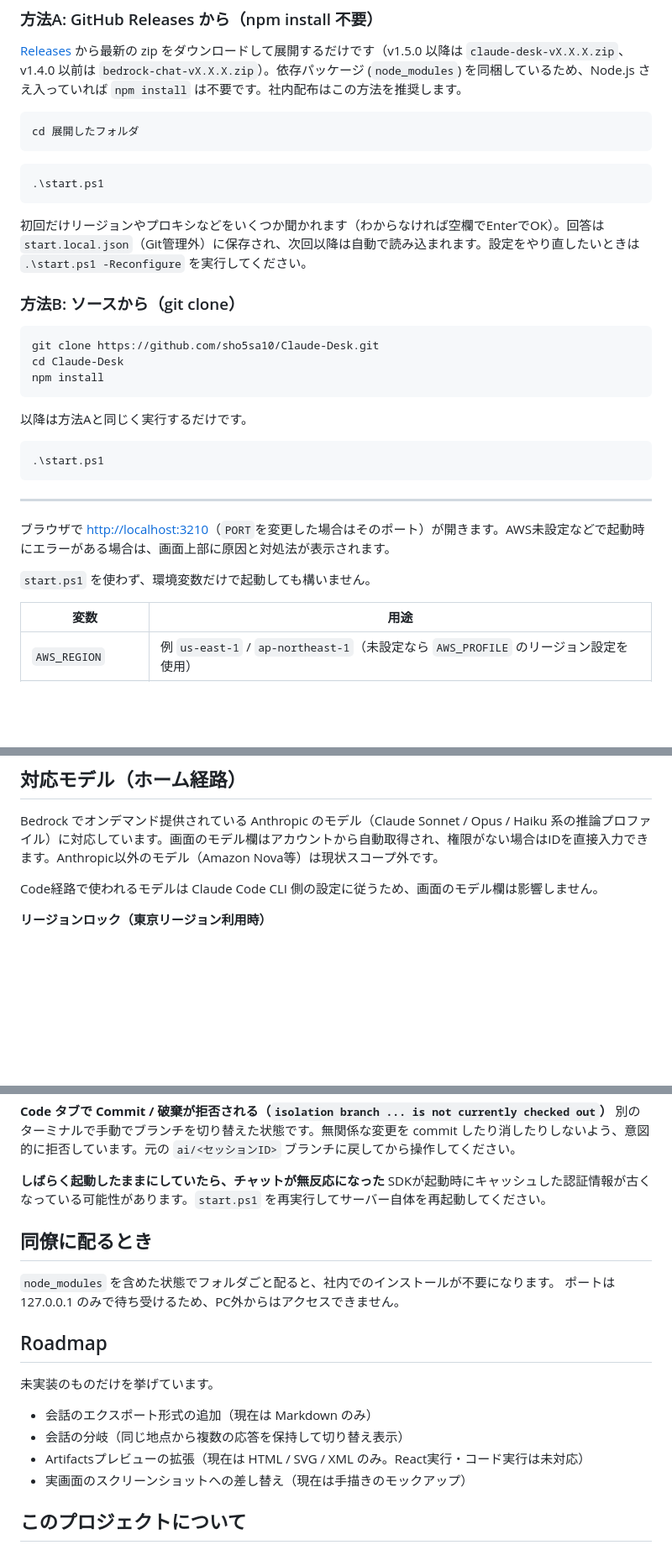
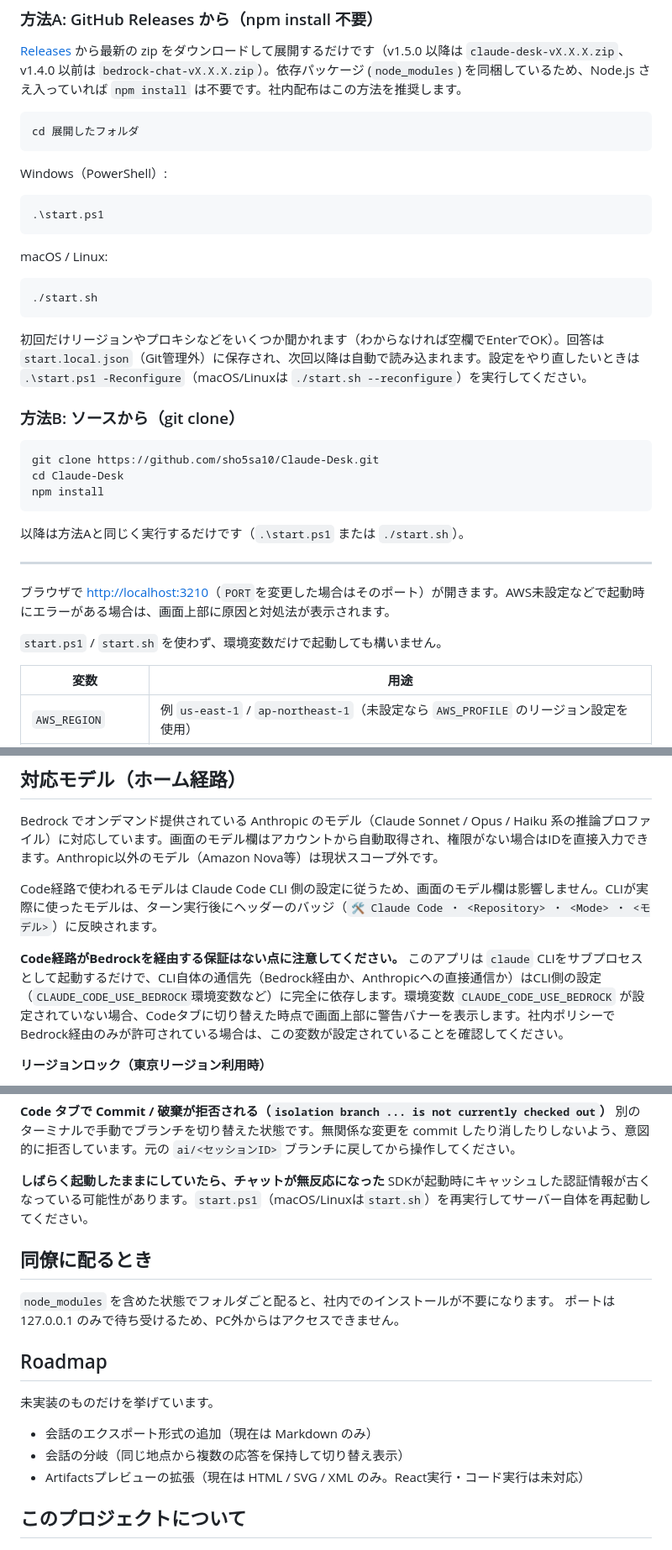
Before and after one commit to sho5sa10/BedrockChat, a Markdown page: README.md, 3 parts joined by grey strips. Shown at 84% size. GitHub-like rendering; blank space fills up the shorter version.

````diff
--- a/README.md
+++ b/README.md
@@ -149,31 +149,35 @@ MIT License（`LICENSE` を参照）。社内利用・改変・再配布は自
 cd 展開したフォルダ
 ```
 
+Windows（PowerShell）:
+
 ```powershell
 .\start.ps1
 ```
 
-初回だけリージョンやプロキシなどをいくつか聞かれます（わからなければ空欄でEnterでOK）。回答は `start.local.json`（Git管理外）に保存され、次回以降は自動で読み込まれます。設定をやり直したいときは `.\start.ps1 -Reconfigure` を実行してください。
+macOS / Linux:
+
+```bash
+./start.sh
+```
+
+初回だけリージョンやプロキシなどをいくつか聞かれます（わからなければ空欄でEnterでOK）。回答は `start.local.json`（Git管理外）に保存され、次回以降は自動で読み込まれます。設定をやり直したいときは `.\start.ps1 -Reconfigure`（macOS/Linuxは `./start.sh --reconfigure`）を実行してください。
 
 ### 方法B: ソースから（git clone）
 
-```powershell
+```bash
 git clone https://github.com/sho5sa10/Claude-Desk.git
 cd Claude-Desk
 npm install
 ```
 
-以降は方法Aと同じく実行するだけです。
-
-```powershell
-.\start.ps1
-```
+以降は方法Aと同じく実行するだけです（`.\start.ps1` または `./start.sh`）。
 
 ---
 
 ブラウザで <http://localhost:3210>（`PORT`を変更した場合はそのポート）が開きます。AWS未設定などで起動時にエラーがある場合は、画面上部に原因と対処法が表示されます。
 
-`start.ps1` を使わず、環境変数だけで起動しても構いません。
+`start.ps1` / `start.sh` を使わず、環境変数だけで起動しても構いません。
 
 | 変数 | 用途 |
 |---|---|
@@ -190,7 +194,9 @@ npm install
 
 Bedrock でオンデマンド提供されている Anthropic のモデル（Claude Sonnet / Opus / Haiku 系の推論プロファイル）に対応しています。画面のモデル欄はアカウントから自動取得され、権限がない場合はIDを直接入力できます。Anthropic以外のモデル（Amazon Nova等）は現状スコープ外です。
 
-Code経路で使われるモデルは Claude Code CLI 側の設定に従うため、画面のモデル欄は影響しません。
+Code経路で使われるモデルは Claude Code CLI 側の設定に従うため、画面のモデル欄は影響しません。CLIが実際に使ったモデルは、ターン実行後にヘッダーのバッジ（`🛠 Claude Code ・ <Repository> ・ <Mode> ・ <モデル>`）に反映されます。
+
+**Code経路がBedrockを経由する保証はない点に注意してください。** このアプリは `claude` CLIをサブプロセスとして起動するだけで、CLI自体の通信先（Bedrock経由か、Anthropicへの直接通信か）はCLI側の設定（`CLAUDE_CODE_USE_BEDROCK`環境変数など）に完全に依存します。環境変数 `CLAUDE_CODE_USE_BEDROCK` が設定されていない場合、Codeタブに切り替えた時点で画面上部に警告バナーを表示します。社内ポリシーでBedrock経由のみが許可されている場合は、この変数が設定されていることを確認してください。
 
 **リージョンロック（東京リージョン利用時）**
 
@@ -349,7 +355,7 @@ npm config set cafile C:\certs\zscaler-root.pem
 別のターミナルで手動でブランチを切り替えた状態です。無関係な変更を commit したり消したりしないよう、意図的に拒否しています。元の `ai/<セッションID>` ブランチに戻してから操作してください。
 
 **しばらく起動したままにしていたら、チャットが無反応になった**
-SDKが起動時にキャッシュした認証情報が古くなっている可能性があります。`start.ps1` を再実行してサーバー自体を再起動してください。
+SDKが起動時にキャッシュした認証情報が古くなっている可能性があります。`start.ps1`（macOS/Linuxは`start.sh`）を再実行してサーバー自体を再起動してください。
 
 ## 同僚に配るとき
 
@@ -363,7 +369,6 @@ SDKが起動時にキャッシュした認証情報が古くなっている可
 - 会話のエクスポート形式の追加（現在は Markdown のみ）
 - 会話の分岐（同じ地点から複数の応答を保持して切り替え表示）
 - Artifactsプレビューの拡張（現在は HTML / SVG / XML のみ。React実行・コード実行は未対応）
-- 実画面のスクリーンショットへの差し替え（現在は手描きのモックアップ）
 
 ## このプロジェクトについて
 
````
Also changed, not shown: other parts of README.md (+4 -4 lines), CHANGELOG.md (+11 -0 lines), CLAUDE.md (+2 -1 lines), docs/screenshot-attach.png (added), docs/screenshot-chat.png (added), docs/screenshot-settings.png (added), 9 other files.
